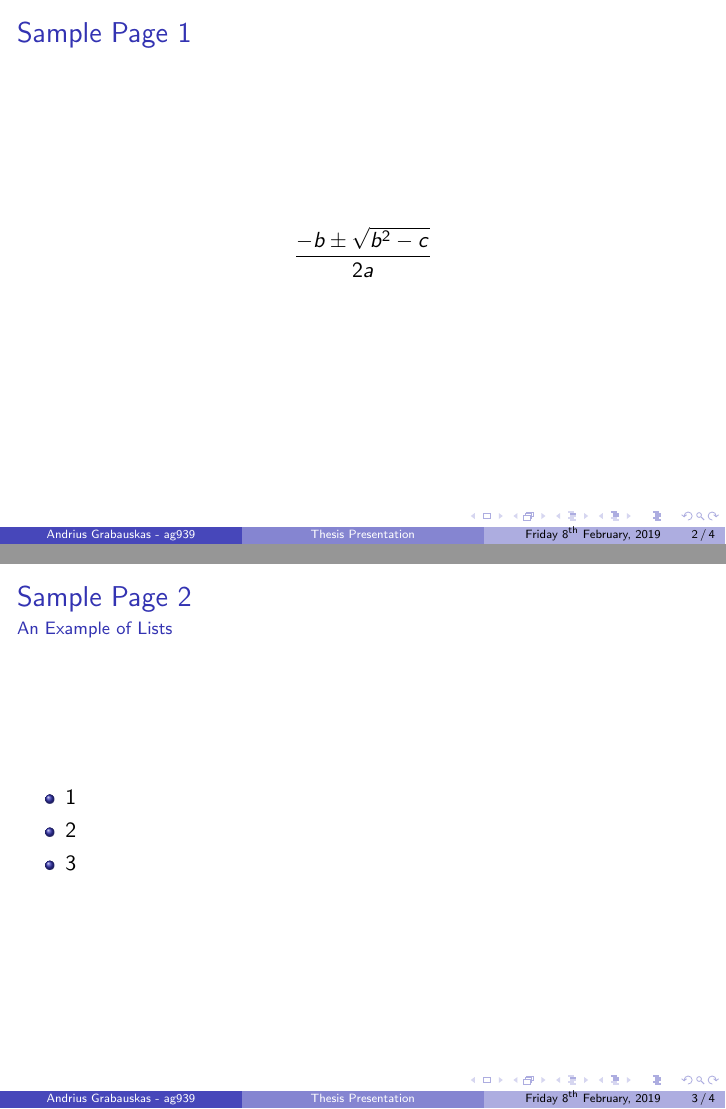
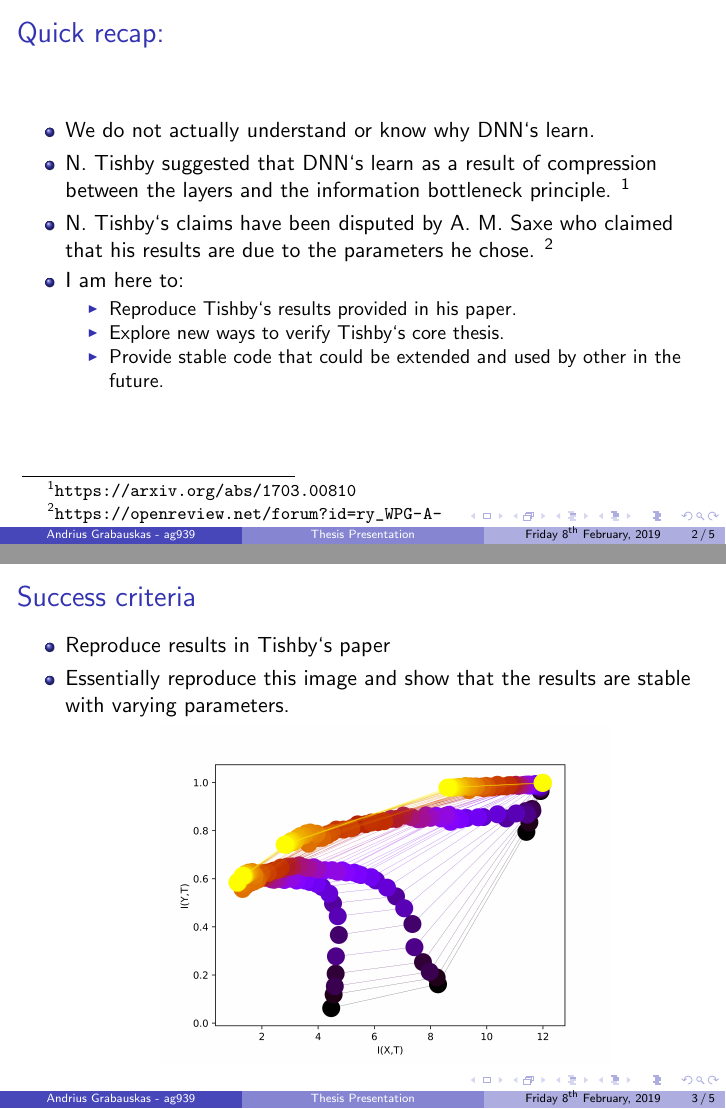
Before and after one commit to etherandrius/dissertation, LaTeX slides (progress/slides/report.tex): pages 2 and 3 of 4 before the commit and pages 2 and 3 of 6 after it, joined at a grey line. Compiled offline with pdfLaTeX.

Commit message:
mb final slides ?

```diff
--- a/progress/slides/report.tex
+++ b/progress/slides/report.tex
@@ -7,6 +7,11 @@
 \usepackage{datenumber}
 \usepackage{advdate}
 \usepackage[super]{nth}
+\usepackage{hyperref}
+\usepackage{graphicx}
+\usepackage{caption}
+\usepackage{subcaption}
+\graphicspath{ {./images/} }
 
 \parindent 0pt \parskip 6pt
 
@@ -26,13 +31,25 @@
 		\titlepage
 	}
 	\frame {
-		\frametitle{Sample Page 1}
-		\[\frac{-b \pm \sqrt{b^2 - c}}{2a}\]
-	}
-	\frame{
-		\frametitle{Sample Page 2}
-		\framesubtitle{An Example of Lists}
+		\frametitle{Quick recap:}
 		\begin{itemize}
-			\item 1
-			\item 2
-			\item 3
+
+			\item{
+          We do not actually understand or know why DNN`s learn.
+      } \item {
+          N. Tishby suggested that DNN`s learn as a result of compression
+          between the layers and the information bottleneck principle.
+          \footnote{\url{https://arxiv.org/abs/1703.00810}}
+
+      } \item {
+          N. Tishby`s claims have been disputed by A. M. Saxe who claimed that
+          his results are due to the parameters he chose.
+          \footnote{\url{https://openreview.net/forum?id=ry\_WPG-A-}}
+      } \item {
+          I am here to:
+          \begin{itemize}
+            \item Reproduce Tishby`s results provided in his paper.
+            \item Explore new ways to verify Tishby`s core thesis.
+            \item Provide stable code that could be extended and used by other
+              in the future.
+          \end{itemize}
@@ -39,2 +57,16 @@
 		\end{itemize}
 	}
+  \frame {
+    \frametitle{Success criteria}
+    \begin{itemize}
+      \item Reproduce results in Tishby`s paper
+      \item {
+          Essentially reproduce this image and show that the results are stable
+          with varying parameters.
+          \begin{figure}
+            \centering
+            \includegraphics[height=0.65\textheight, width=\textwidth,
+            keepaspectratio=true]{a.png}
+          \end{figure}
+      }
+    \end{itemize}
```
Also changed, not shown: progress/slides/images/a.png (added), progress/slides/report.pdf, progress/slides/report.tex (64 more changed lines), 2 other files.
